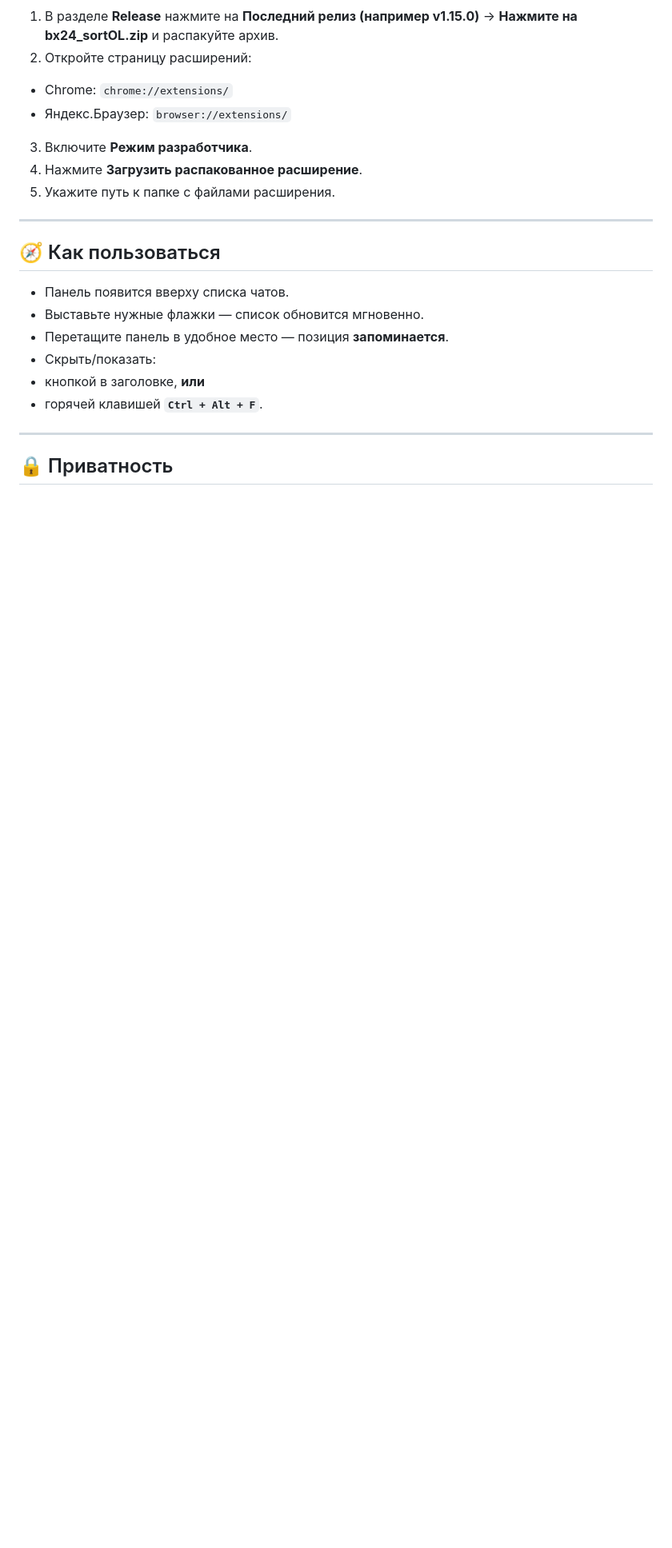
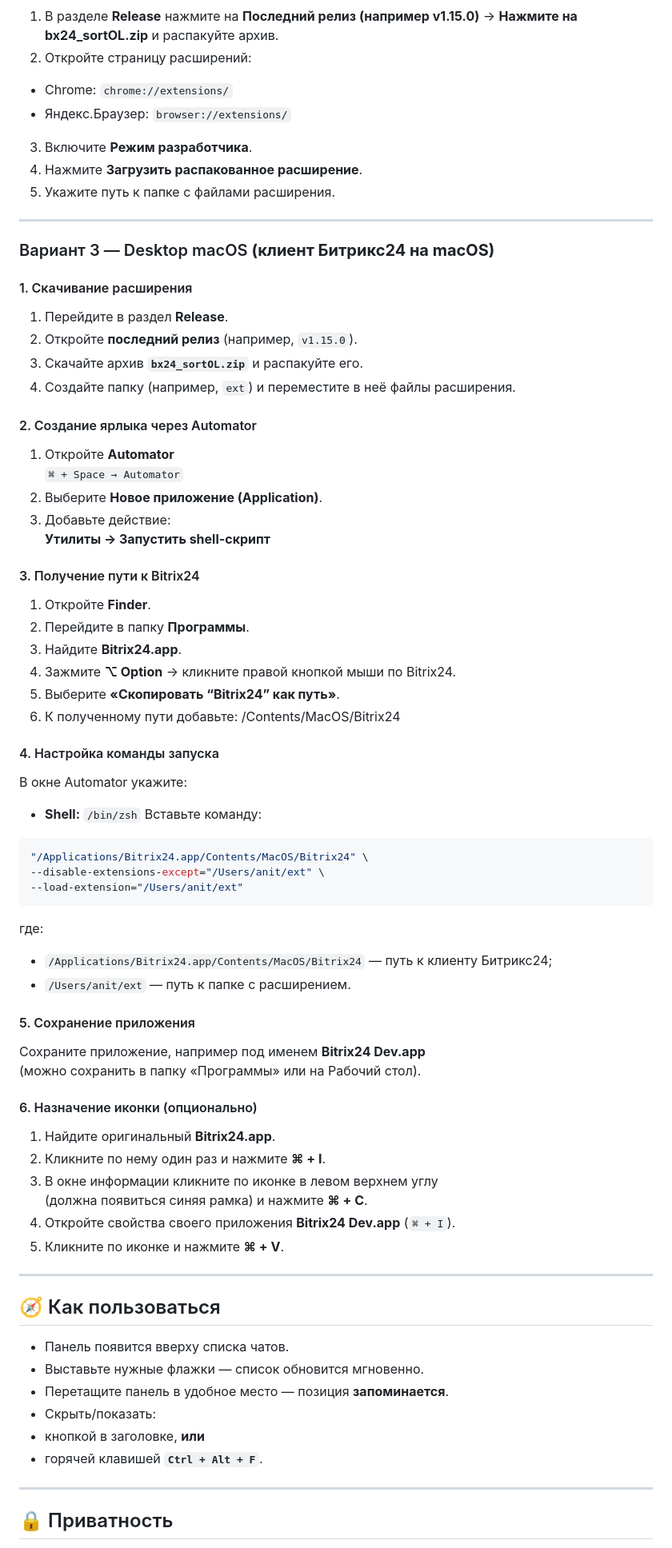
Before and after one commit to VYbiteR/bx24_sortOL, a Markdown page: README.md, the part around the change. Shown at 80% size. Drawn GitHub-style; blank space fills up the shorter version.

````diff
--- a/README.md
+++ b/README.md
@@ -41,6 +41,55 @@
 3. Включите **Режим разработчика**.
 4. Нажмите **Загрузить распакованное расширение**.
 5. Укажите путь к папке с файлами расширения.
+---
+### Вариант 3 — Desktop macOS  **(клиент Битрикс24 на macOS)**
+
+#### 1. Скачивание расширения
+1. Перейдите в раздел **Release**.
+2. Откройте **последний релиз** (например, `v1.15.0`).
+3. Скачайте архив **`bx24_sortOL.zip`** и распакуйте его.
+4. Создайте папку (например, `ext`) и переместите в неё файлы расширения.
+
+#### 2. Создание ярлыка через Automator
+1. Откройте **Automator**
+   `⌘ + Space → Automator`
+2. Выберите **Новое приложение (Application)**.
+3. Добавьте действие:
+   **Утилиты → Запустить shell-скрипт**
+
+#### 3. Получение пути к Bitrix24
+1. Откройте **Finder**.
+2. Перейдите в папку **Программы**.
+3. Найдите **Bitrix24.app**.
+4. Зажмите **⌥ Option** → кликните правой кнопкой мыши по Bitrix24.
+5. Выберите **«Скопировать “Bitrix24” как путь»**.
+6. К полученному пути добавьте: /Contents/MacOS/Bitrix24
+
+#### 4. Настройка команды запуска
+В окне Automator укажите:
+- **Shell:** `/bin/zsh`
+Вставьте команду:
+```bash
+"/Applications/Bitrix24.app/Contents/MacOS/Bitrix24" \
+--disable-extensions-except="/Users/anit/ext" \
+--load-extension="/Users/anit/ext"
+```
+
+где:
+- `/Applications/Bitrix24.app/Contents/MacOS/Bitrix24` — путь к клиенту Битрикс24;
+- `/Users/anit/ext` — путь к папке с расширением.
+
+#### 5. Сохранение приложения
+Сохраните приложение, например под именем **Bitrix24 Dev.app**
+(можно сохранить в папку «Программы» или на Рабочий стол).
+
+#### 6. Назначение иконки (опционально)
+1. Найдите оригинальный **Bitrix24.app**.
+2. Кликните по нему один раз и нажмите **⌘ + I**.
+3. В окне информации кликните по иконке в левом верхнем углу
+   (должна появиться синяя рамка) и нажмите **⌘ + C**.
+4. Откройте свойства своего приложения **Bitrix24 Dev.app** (`⌘ + I`).
+5. Кликните по иконке и нажмите **⌘ + V**.
 
 ---
 
````
